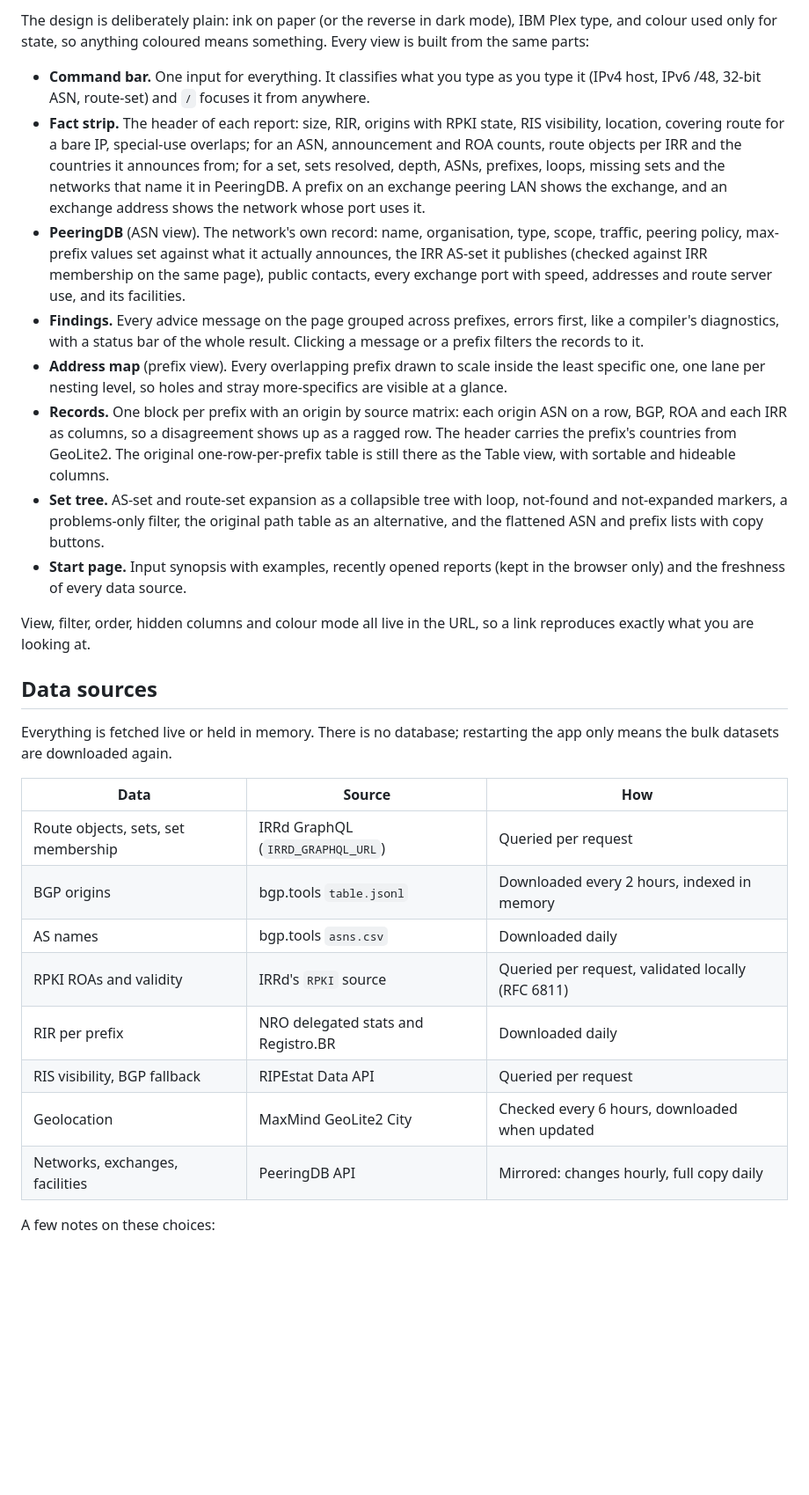
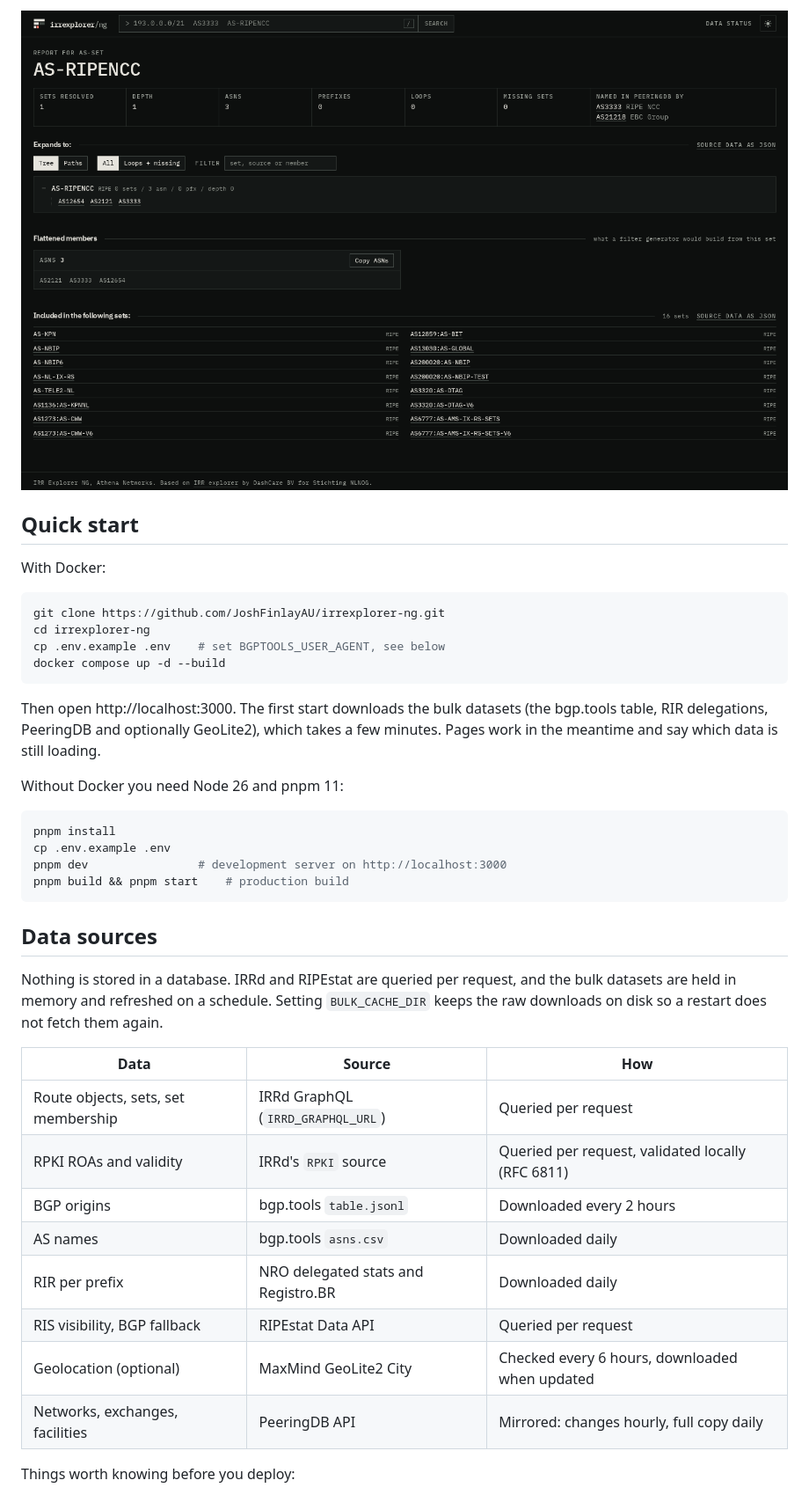
Before and after one commit to JoshFinlayAU/irrexplorer-ng, a Markdown page: README.md, the part around one of its changes. Shown at 88% size. Rendered like a GitHub page; pictures changed too: docs/as-set.png (added); blank space fills up the shorter version.

````diff
--- a/README.md
+++ b/README.md
@@ -28,54 +35,46 @@ right view.
 
-The design is deliberately plain: ink on paper (or the reverse in dark mode), IBM Plex type, and
-colour used only for state, so anything coloured means something. Every view is built from the
-same parts:
+![AS-set expansion for AS-RIPENCC](docs/as-set.png)
 
-- **Command bar.** One input for everything. It classifies what you type as you type it (IPv4
-  host, IPv6 /48, 32-bit ASN, route-set) and `/` focuses it from anywhere.
-- **Fact strip.** The header of each report: size, RIR, origins with RPKI state, RIS visibility,
-  location, covering route for a bare IP, special-use overlaps; for an ASN, announcement and ROA
-  counts, route objects per IRR and the countries it announces from; for a set, sets resolved,
-  depth, ASNs, prefixes, loops, missing sets and the networks that name it in PeeringDB. A
-  prefix on an exchange peering LAN shows the exchange, and an exchange address shows the
-  network whose port uses it.
-- **PeeringDB** (ASN view). The network's own record: name, organisation, type, scope, traffic,
-  peering policy, max-prefix values set against what it actually announces, the IRR AS-set it
-  publishes (checked against IRR membership on the same page), public contacts, every exchange
-  port with speed, addresses and route server use, and its facilities.
-- **Findings.** Every advice message on the page grouped across prefixes, errors first, like a
-  compiler's diagnostics, with a status bar of the whole result. Clicking a message or a prefix
-  filters the records to it.
-- **Address map** (prefix view). Every overlapping prefix drawn to scale inside the least
-  specific one, one lane per nesting level, so holes and stray more-specifics are visible at a
-  glance.
-- **Records.** One block per prefix with an origin by source matrix: each origin ASN on a row,
-  BGP, ROA and each IRR as columns, so a disagreement shows up as a ragged row. The header
-  carries the prefix's countries from GeoLite2. The original
-  one-row-per-prefix table is still there as the Table view, with sortable and hideable columns.
-- **Set tree.** AS-set and route-set expansion as a collapsible tree with loop, not-found and
-  not-expanded markers, a problems-only filter, the original path table as an alternative, and
-  the flattened ASN and prefix lists with copy buttons.
-- **Start page.** Input synopsis with examples, recently opened reports (kept in the browser
-  only) and the freshness of every data source.
+## Quick start
 
-View, filter, order, hidden columns and colour mode all live in the URL, so a link reproduces
-exactly what you are looking at.
+With Docker:
+
+```sh
+git clone https://github.com/JoshFinlayAU/irrexplorer-ng.git
+cd irrexplorer-ng
+cp .env.example .env    # set BGPTOOLS_USER_AGENT, see below
+docker compose up -d --build
+```
+
+Then open http://localhost:3000. The first start downloads the bulk datasets (the bgp.tools
+table, RIR delegations, PeeringDB and optionally GeoLite2), which takes a few minutes. Pages
+work in the meantime and say which data is still loading.
+
+Without Docker you need Node 26 and pnpm 11:
+
+```sh
+pnpm install
+cp .env.example .env
+pnpm dev                # development server on http://localhost:3000
+pnpm build && pnpm start    # production build
+```
 
 ## Data sources
 
-Everything is fetched live or held in memory. There is no database; restarting the app only
-means the bulk datasets are downloaded again.
+Nothing is stored in a database. IRRd and RIPEstat are queried per request, and the bulk
+datasets are held in memory and refreshed on a schedule. Setting `BULK_CACHE_DIR` keeps the raw
+downloads on disk so a restart does not fetch them again.
 
 | Data                                | Source                              | How                                               |
 | ----------------------------------- | ----------------------------------- | ------------------------------------------------- |
 | Route objects, sets, set membership | IRRd GraphQL (`IRRD_GRAPHQL_URL`)   | Queried per request                               |
-| BGP origins                         | bgp.tools `table.jsonl`             | Downloaded every 2 hours, indexed in memory       |
+| RPKI ROAs and validity              | IRRd's `RPKI` source                | Queried per request, validated locally (RFC 6811) |
+| BGP origins                         | bgp.tools `table.jsonl`             | Downloaded every 2 hours                          |
 | AS names                            | bgp.tools `asns.csv`                | Downloaded daily                                  |
-| RPKI ROAs and validity              | IRRd's `RPKI` source                | Queried per request, validated locally (RFC 6811) |
 | RIR per prefix                      | NRO delegated stats and Registro.BR | Downloaded daily                                  |
 | RIS visibility, BGP fallback        | RIPEstat Data API                   | Queried per request                               |
-| Geolocation                         | MaxMind GeoLite2 City               | Checked every 6 hours, downloaded when updated    |
+| Geolocation (optional)              | MaxMind GeoLite2 City               | Checked every 6 hours, downloaded when updated    |
 | Networks, exchanges, facilities     | PeeringDB API                       | Mirrored: changes hourly, full copy daily         |
 
-A few notes on these choices:
+Things worth knowing before you deploy:
 
````
Also changed, not shown: other parts of README.md (+106 -132 lines), docs/asn.png (added), docs/prefix.png (added), 1 other file.
